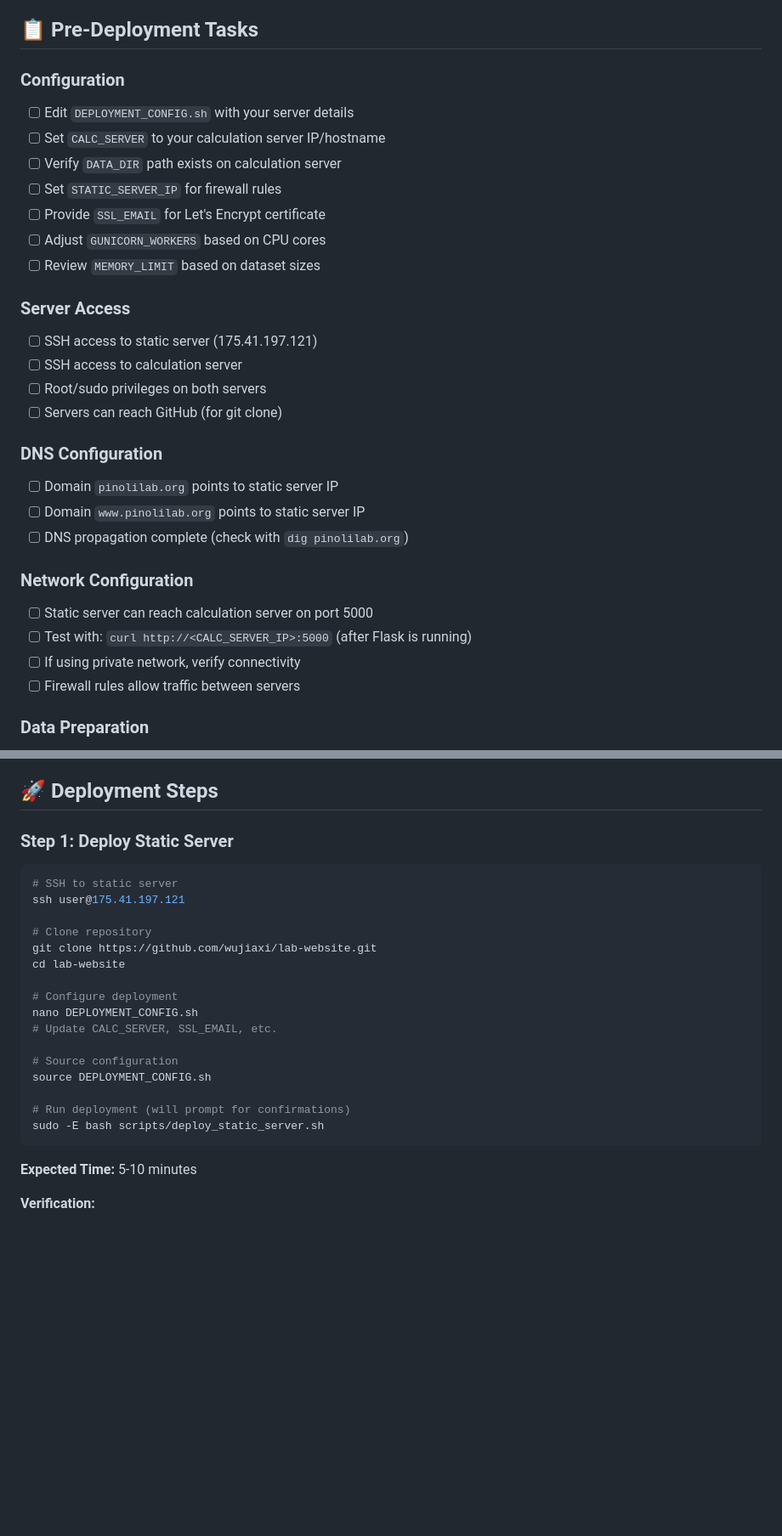
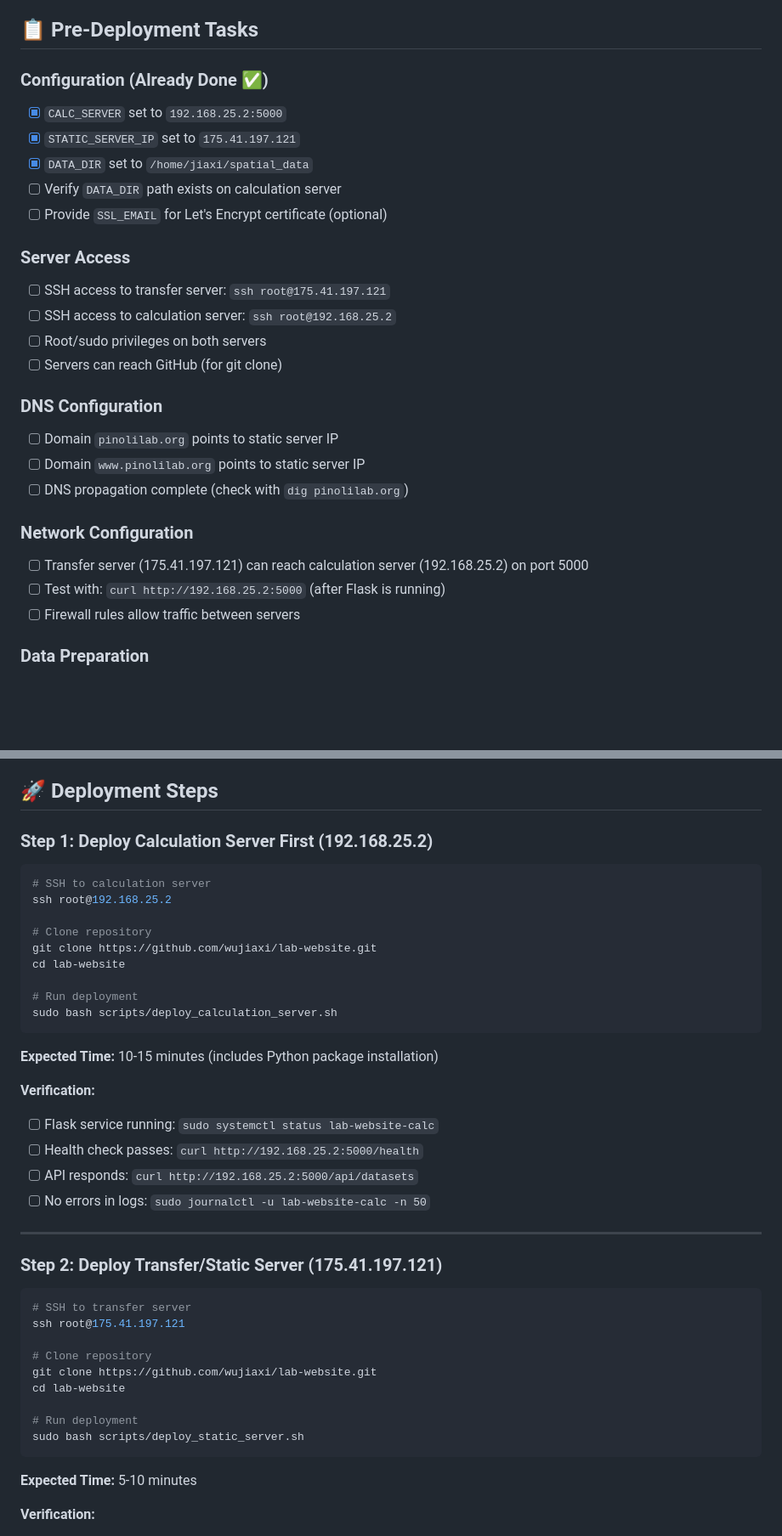
Before and after one commit to wujiaxi/lab-website, a Markdown page: PRE_DEPLOYMENT_CHECKLIST.md, 2 parts joined by grey strips. Shown at 85% size. Drawn GitHub-style; blank space fills up the shorter version.

````diff
--- a/PRE_DEPLOYMENT_CHECKLIST.md
+++ b/PRE_DEPLOYMENT_CHECKLIST.md
@@ -4,18 +4,16 @@ Complete this checklist before running deployment scripts.
 
 ## 📋 Pre-Deployment Tasks
 
-### Configuration
-- [ ] Edit `DEPLOYMENT_CONFIG.sh` with your server details
-- [ ] Set `CALC_SERVER` to your calculation server IP/hostname
+### Configuration (Already Done ✅)
+- [x] `CALC_SERVER` set to `192.168.25.2:5000`
+- [x] `STATIC_SERVER_IP` set to `175.41.197.121`
+- [x] `DATA_DIR` set to `/home/jiaxi/spatial_data`
 - [ ] Verify `DATA_DIR` path exists on calculation server
-- [ ] Set `STATIC_SERVER_IP` for firewall rules
-- [ ] Provide `SSL_EMAIL` for Let's Encrypt certificate
-- [ ] Adjust `GUNICORN_WORKERS` based on CPU cores
-- [ ] Review `MEMORY_LIMIT` based on dataset sizes
+- [ ] Provide `SSL_EMAIL` for Let's Encrypt certificate (optional)
 
 ### Server Access
-- [ ] SSH access to static server (175.41.197.121)
-- [ ] SSH access to calculation server
+- [ ] SSH access to transfer server: `ssh root@175.41.197.121`
+- [ ] SSH access to calculation server: `ssh root@192.168.25.2`
 - [ ] Root/sudo privileges on both servers
 - [ ] Servers can reach GitHub (for git clone)
 
@@ -25,9 +23,8 @@ Complete this checklist before running deployment scripts.
 - [ ] DNS propagation complete (check with `dig pinolilab.org`)
 
 ### Network Configuration
-- [ ] Static server can reach calculation server on port 5000
-- [ ] Test with: `curl http://<CALC_SERVER_IP>:5000` (after Flask is running)
-- [ ] If using private network, verify connectivity
+- [ ] Transfer server (175.41.197.121) can reach calculation server (192.168.25.2) on port 5000
+- [ ] Test with: `curl http://192.168.25.2:5000` (after Flask is running)
 - [ ] Firewall rules allow traffic between servers
 
 ### Data Preparation
@@ -50,25 +47,42 @@ Complete this checklist before running deployment scripts.
 
 ## 🚀 Deployment Steps
 
-### Step 1: Deploy Static Server
+### Step 1: Deploy Calculation Server First (192.168.25.2)
 
 ```bash
-# SSH to static server
-ssh user@175.41.197.121
+# SSH to calculation server
+ssh root@192.168.25.2
 
 # Clone repository
 git clone https://github.com/wujiaxi/lab-website.git
 cd lab-website
 
-# Configure deployment
-nano DEPLOYMENT_CONFIG.sh
-# Update CALC_SERVER, SSL_EMAIL, etc.
+# Run deployment
+sudo bash scripts/deploy_calculation_server.sh
+```
 
-# Source configuration
-source DEPLOYMENT_CONFIG.sh
+**Expected Time:** 10-15 minutes (includes Python package installation)
 
-# Run deployment (will prompt for confirmations)
-sudo -E bash scripts/deploy_static_server.sh
+**Verification:**
+- [ ] Flask service running: `sudo systemctl status lab-website-calc`
+- [ ] Health check passes: `curl http://192.168.25.2:5000/health`
+- [ ] API responds: `curl http://192.168.25.2:5000/api/datasets`
+- [ ] No errors in logs: `sudo journalctl -u lab-website-calc -n 50`
+
+---
+
+### Step 2: Deploy Transfer/Static Server (175.41.197.121)
+
+```bash
+# SSH to transfer server
+ssh root@175.41.197.121
+
+# Clone repository
+git clone https://github.com/wujiaxi/lab-website.git
+cd lab-website
+
+# Run deployment
+sudo bash scripts/deploy_static_server.sh
 ```
 
 **Expected Time:** 5-10 minutes
````
Also changed, not shown: other parts of PRE_DEPLOYMENT_CHECKLIST.md (+9 -7 lines), QUICK_REFERENCE.md (+29 -28 lines), README_TWO_SERVER.md (+17 -20 lines).
